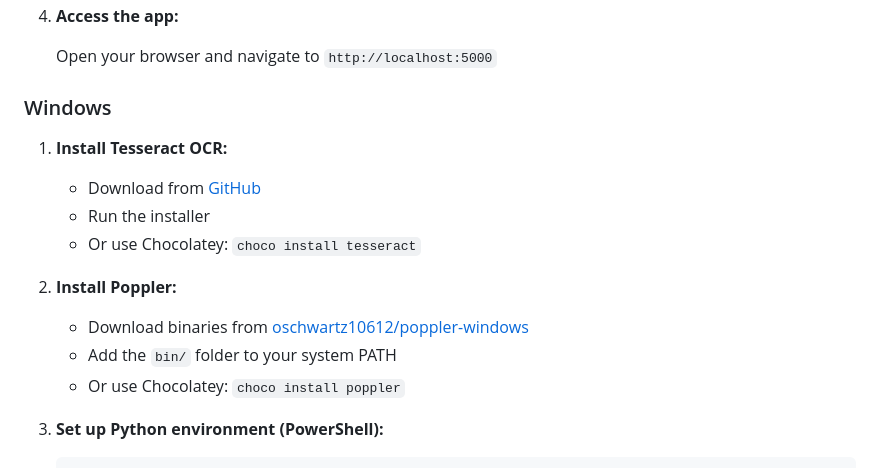
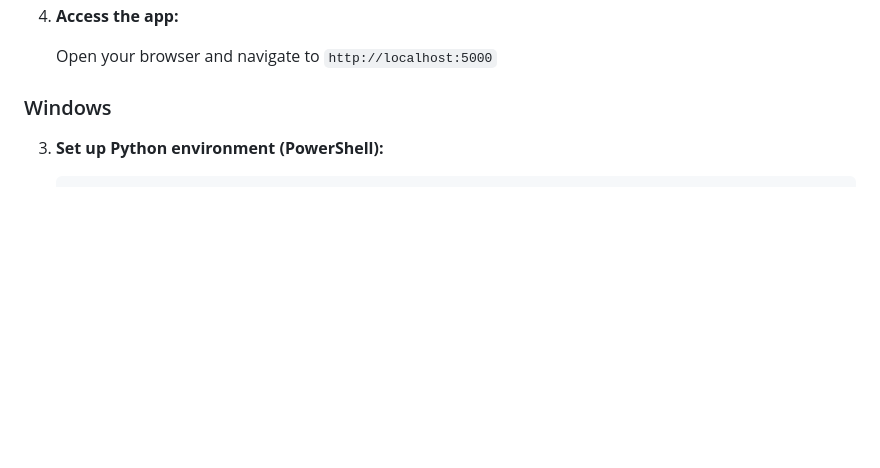
Before and after one commit to rahulraut1220/Credit-Card-Statement-Extractor, a Markdown page: README.md, the part around the change. Rendered like a GitHub page; blank space fills up the shorter version.

```diff
--- a/README.md
+++ b/README.md
@@ -53,18 +53,6 @@ A lightweight Flask application that automatically extracts key fields and trans
    Open your browser and navigate to `http://localhost:5000`
 
 ### Windows
-
-1. **Install Tesseract OCR:**
-
-   - Download from [GitHub](https://github.com/tesseract-ocr/tesseract)
-   - Run the installer
-   - Or use Chocolatey: `choco install tesseract`
-
-2. **Install Poppler:**
-
-   - Download binaries from [oschwartz10612/poppler-windows](https://github.com/oschwartz10612/poppler-windows)
-   - Add the `bin/` folder to your system PATH
-   - Or use Chocolatey: `choco install poppler`
 
 3. **Set up Python environment (PowerShell):**
 
```
